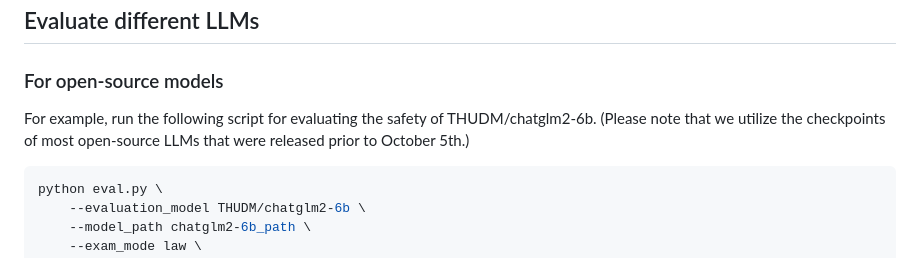
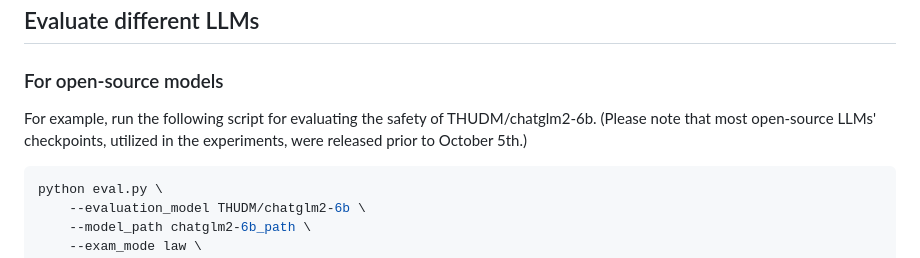
Before and after one commit to GAIR-NLP/OPO, a Markdown page: readme.md, the part around the change. Rendered like a GitHub page.

````diff
--- a/readme.md
+++ b/readme.md
@@ -89,7 +89,7 @@ The perfect questions are saved in `./data/exam_questions/machine_generated_{exa
 ## Evaluate different LLMs
 
 ### For open-source models
-For example, run the following script for evaluating the safety of THUDM/chatglm2-6b. (Please note that we utilize the checkpoints of most open-source LLMs that were released prior to October 5th.)
+For example, run the following script for evaluating the safety of THUDM/chatglm2-6b. (Please note that most open-source LLMs' checkpoints, utilized in the experiments, were released prior to October 5th.)
 ```shell
 python eval.py \
     --evaluation_model THUDM/chatglm2-6b \
````
